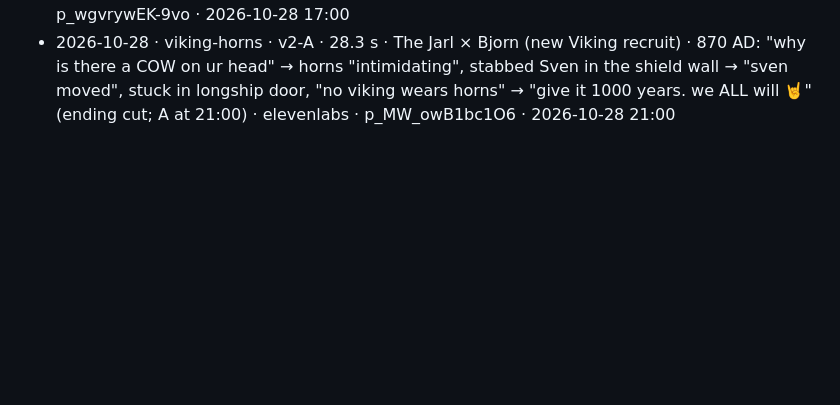
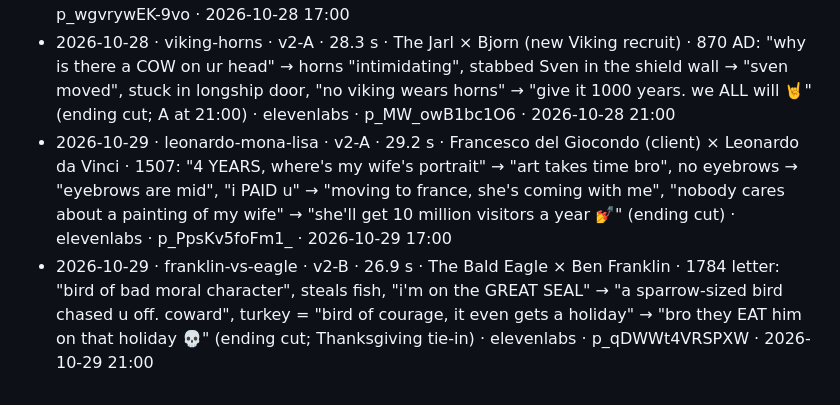
Before and after one commit to FurkiFor/testvv, a Markdown page: pipeline/episodes/LOG.md, the part around the change. Drawn GitHub-style; blank space fills up the shorter version.

Commit message:
groupchat: log 2026-10-29 episodes
Co-Authored-By: Claude Opus 5.5 <noreply@anthropic.com>
Claude-Session: https://claude.ai/code/session_0184c4DqvAipa12Vmbyzvjb1

```diff
--- a/pipeline/episodes/LOG.md
+++ b/pipeline/episodes/LOG.md
@@ -42,3 +42,5 @@ One line per published episode: date · slug · characters · core joke · Kervl
 - 2026-10-27 · napoleon-short · v2-B · 26.2 s · Napoleon × James Gillray (British cartoonist) · 1803: "STOP drawing me tiny" → "says 5'2" → "FRENCH inches" → "sounds like something a short guy would say", "conquered europe" → "drawing u even smaller", "200 years, everyone thinks i'm short" → "my best work 🎨" (ending cut) · elevenlabs · p_jkoHd26pan3Q · 2026-10-27 21:00
 - 2026-10-28 · revere-vs-dawes · v2-B · 26.1 s · William Dawes × Paul Revere · 1775 midnight ride: "i rode the SAME night, why does nobody know MY name" → "skill issue", captured vs fell off horse, never yelled "the british are coming" → "we were ALL british", "'the midnight ride of william dawes'?? doesn't rhyme bro" (ending cut; slot swap test: B at 17:00) · elevenlabs · p_wgvrywEK-9vo · 2026-10-28 17:00
 - 2026-10-28 · viking-horns · v2-A · 28.3 s · The Jarl × Bjorn (new Viking recruit) · 870 AD: "why is there a COW on ur head" → horns "intimidating", stabbed Sven in the shield wall → "sven moved", stuck in longship door, "no viking wears horns" → "give it 1000 years. we ALL will 🤘" (ending cut; A at 21:00) · elevenlabs · p_MW_owB1bc1O6 · 2026-10-28 21:00
+- 2026-10-29 · leonardo-mona-lisa · v2-A · 29.2 s · Francesco del Giocondo (client) × Leonardo da Vinci · 1507: "4 YEARS, where's my wife's portrait" → "art takes time bro", no eyebrows → "eyebrows are mid", "i PAID u" → "moving to france, she's coming with me", "nobody cares about a painting of my wife" → "she'll get 10 million visitors a year 💅" (ending cut) · elevenlabs · p_PpsKv5foFm1_ · 2026-10-29 17:00
+- 2026-10-29 · franklin-vs-eagle · v2-B · 26.9 s · The Bald Eagle × Ben Franklin · 1784 letter: "bird of bad moral character", steals fish, "i'm on the GREAT SEAL" → "a sparrow-sized bird chased u off. coward", turkey = "bird of courage, it even gets a holiday" → "bro they EAT him on that holiday 💀" (ending cut; Thanksgiving tie-in) · elevenlabs · p_qDWWt4VRSPXW · 2026-10-29 21:00
```
